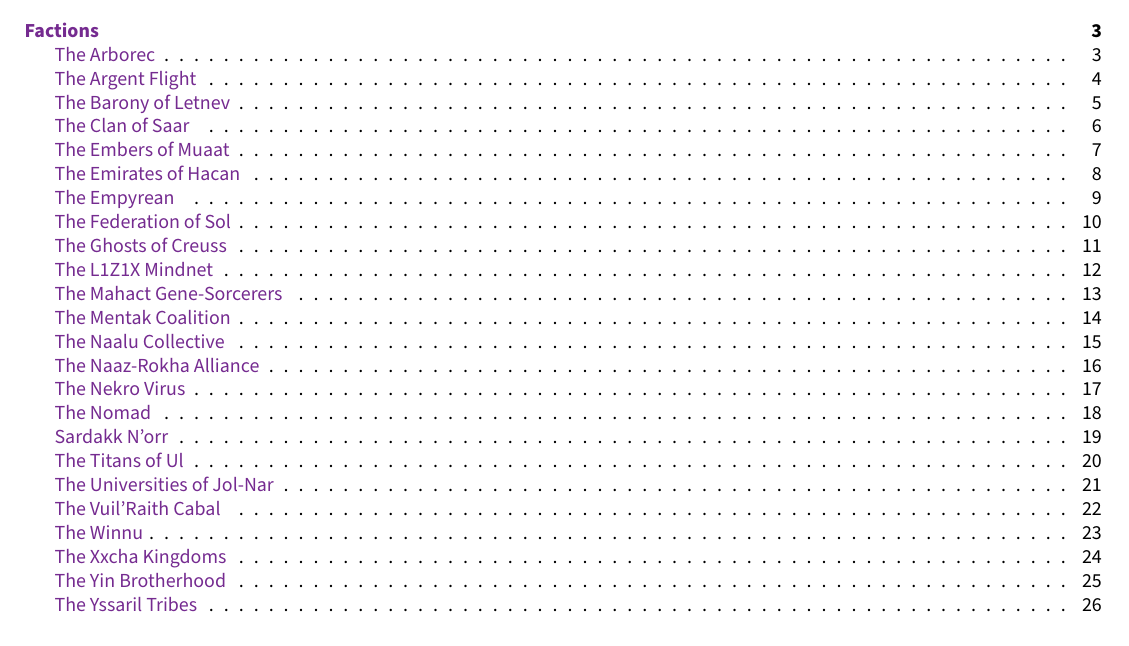
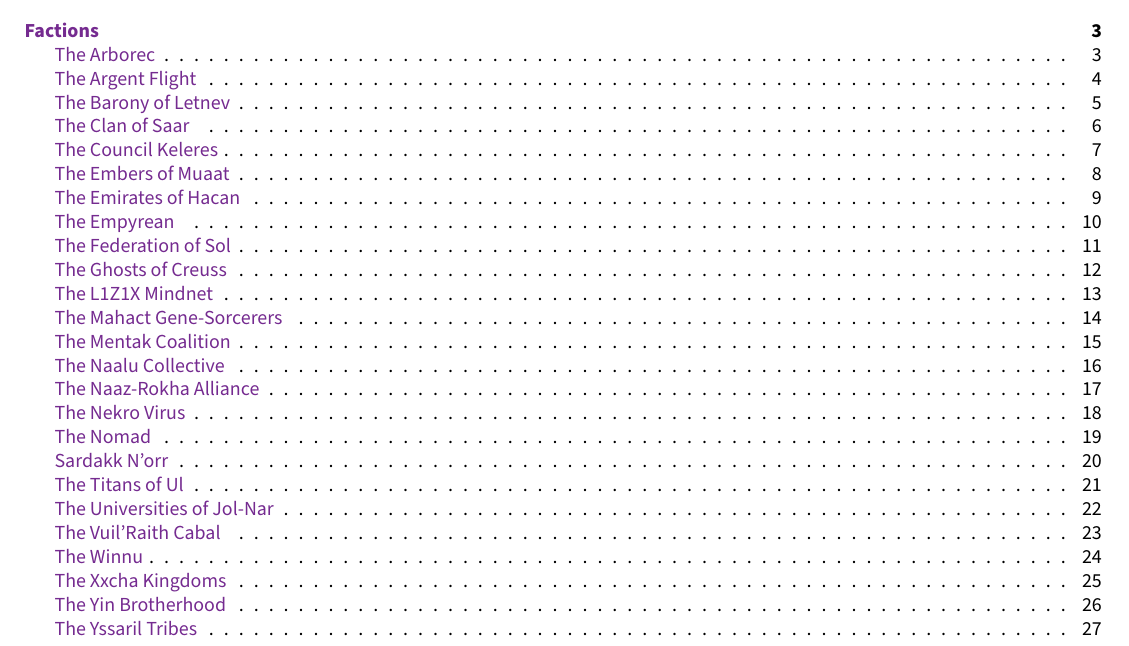
Before and after one commit to LemonSorcerer/TI4_strategy_guide, a LaTeX book (TI4_strategy_guide.tex, which reads faction_tech.tex, planets.tex, preamble.tex): part of page 2 of 26 before the commit and part of page 2 of 27 after it, cut so that both start at the same text. Compiled offline with XeLaTeX; a missing font is replaced by an installed copy or a similar font.

Commit message:
Add files via upload

```diff
--- a/faction_tech.tex
+++ b/faction_tech.tex
@@ -83,6 +83,20 @@
 at least 1 of your units that has \emph{Production}.
 }
 
+%The Council Keleres
+
+\newcommand{\iihq}{
+\name{I.I.H.Q. Modernization (Y)}{yellow}\\
+You are neighbors with all players that have units or control planets in or adjacent to the Mecatol Rex system.\\
+Gain the Custodia Vigilia planet card and its legendary planet ability card. You cannot lose these cards, and this card cannot have an X or Y assimilator token placed on it.\\
+\vspace{5pt}\\
+\custodia
+}
+
+\newcommand{\asn}{
+\name{Agency Supply Network (YY)}{yellow}\\
+Whenever you resolve one of your \emph{Production} abilities, you may resolve an additional one of your \emph{Production} abilities in any system; the additional use does not trigger this ability.
+}
 
 %The Embers of Muaat
 
--- /dev/null
+++ b/planets.tex
@@ -0,0 +1,5 @@
+\newcommand{\custodia}{
+\name{Custodia Vigilia (2/3; legendary)}\\
+\emph{Legendary planet ability:} While you control Mecatol Rex, it gains \emph{Space Cannon} 5 and \emph{Production} 3.\\
+Gain 2 command tokens when another player gains VP using Imperial.
+}
--- a/preamble.tex
+++ b/preamble.tex
@@ -60,7 +60,7 @@
 
 %DIFFICULTY FONTS
 \newcommand{\easy}{\textcolor{green}{Easy}}
-\newcommand{\medium}{\textcolor{blue}{Medium}}
+\newcommand{\medium}{\textcolor{yellow}{Medium}}
 \newcommand{\hard}{\textcolor{red}{Hard}}
 
 %NO SPECIAL UNITS
@@ -98,3 +98,6 @@
 
 %TECHS & FACTION STUFF
 \input{techs}
+
+%PLANETS
+\input{planets}
```
Also changed, not shown: TI4_strategy_guide.tex (+6 -5 lines), TI4_strategy_guide.pdf, 5 other files.
